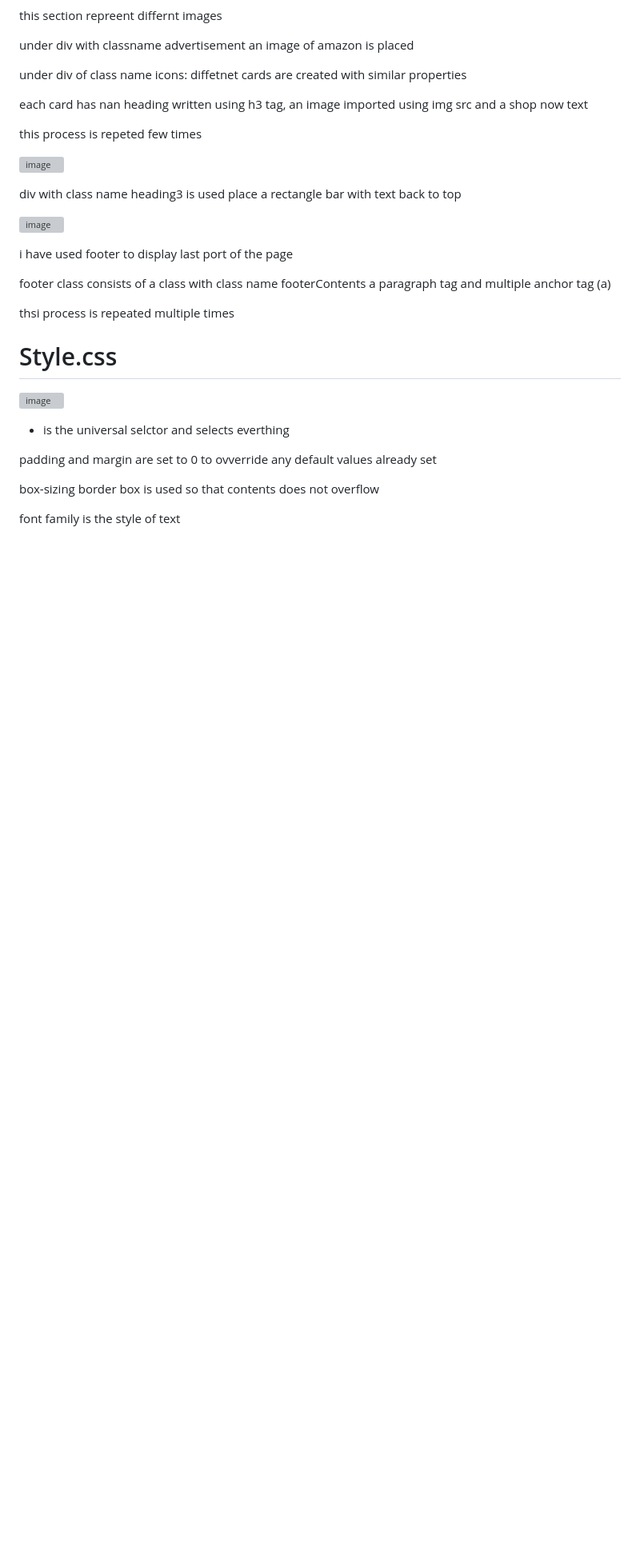
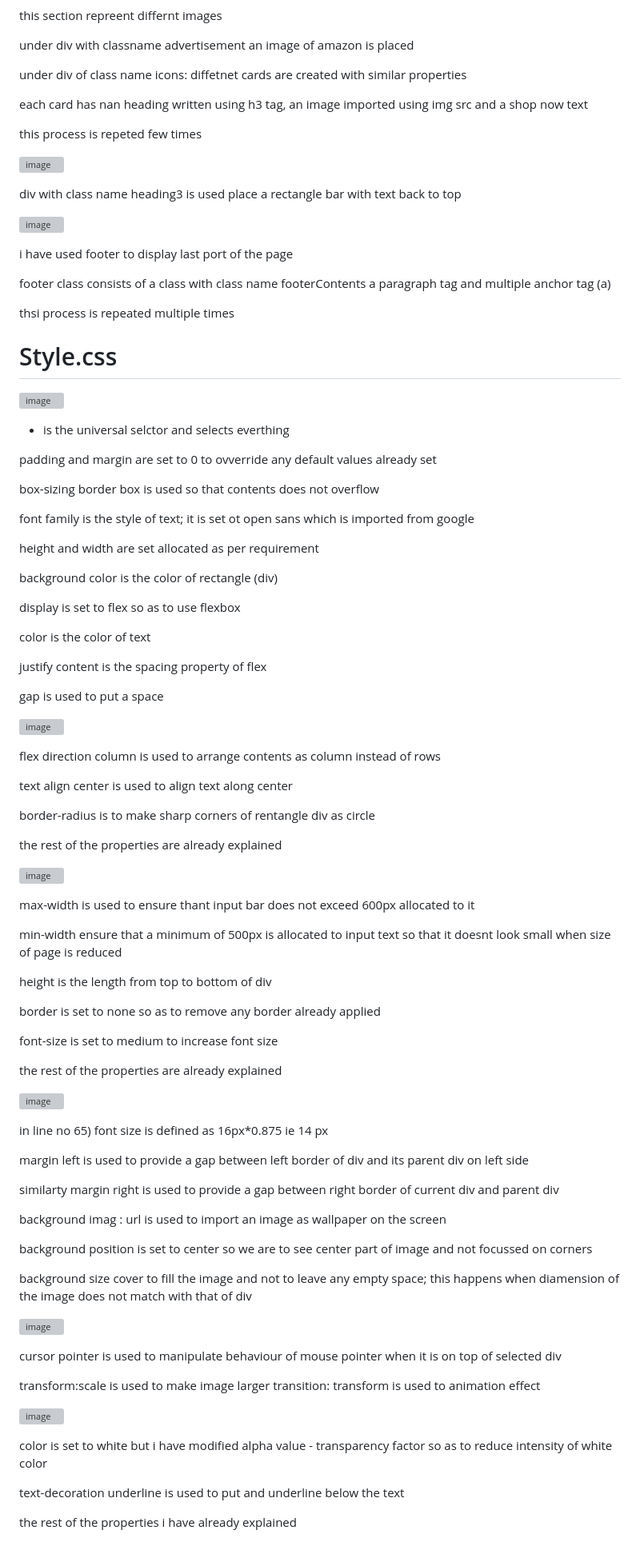
Before and after one commit to EaswaranPottiK/WeeklyTest-5CSSProperties, a Markdown page: README.md, the part around one of its changes. Shown at 80% size. GitHub-like rendering; blank space fills up the shorter version; grey boxes are pictures that could not be loaded.

```diff
--- a/README.md
+++ b/README.md
@@ -86,4 +88,69 @@ padding and margin are set to 0 to ovverride any default values already set
 
 box-sizing border box is used so that contents does not overflow
 
-font family is the style of text
+font family is the style of text; it is set ot open sans which is imported from google
+
+height and width are set allocated as per requirement
+
+background color is the color of rectangle (div)
+
+display is set to flex so as to use flexbox
+
+color is the color of text
+
+justify content is the spacing property of flex
+
+gap is used to put a space
+
+![image](https://github.com/EaswaranPottiK/WeeklyTest-5CSSProperties/assets/38095510/2db160a6-b83f-4376-86e2-456ae556f60d)
+
+flex direction column is used to arrange contents as column instead of rows
+
+text align center is used to align text along center
+
+border-radius is to make sharp corners of rentangle div as circle
+
+the rest of the properties are already explained
+
+![image](https://github.com/EaswaranPottiK/WeeklyTest-5CSSProperties/assets/38095510/e7259f35-834f-4345-80b5-f8dae60fca81)
+
+max-width is used to ensure thant input bar does not exceed 600px allocated to it
+
+min-width ensure that a minimum of 500px is allocated to input text so that it doesnt look small when size of page is reduced
+
+height is the length from top to bottom of div
+
+border is set to none so as to remove any border already applied
+
+font-size is set to medium to increase font size
+
+the rest of the properties are already explained
+
+![image](https://github.com/EaswaranPottiK/WeeklyTest-5CSSProperties/assets/38095510/c5cb8576-356d-4f78-bba8-5d030f682e47)
+
+in line no 65) font size is defined as 16px*0.875 ie 14 px
+
+margin left is used to provide a gap between left border of div and its parent div on left side
+
+similarty margin right is used to provide a gap between right border of current div and parent div
+
+background imag : url is used to import an image as wallpaper on the screen
+
+background position is set to center so we are to see center part of image and not focussed on corners
+
+background size cover to fill the image and not to leave any empty space; this happens when diamension of the image does not match with that of div
+
+![image](https://github.com/EaswaranPottiK/WeeklyTest-5CSSProperties/assets/38095510/094deed2-9e7c-4f7b-9d10-374ad3e52bae)
+
+cursor pointer is used to manipulate behaviour of mouse pointer when it is on top of selected div
+
+transform:scale is used to make image larger
+transition: transform is used to animation effect
+
+![image](https://github.com/EaswaranPottiK/WeeklyTest-5CSSProperties/assets/38095510/940705f8-dfc4-49cc-bd20-4dfd0d9d7c82)
+
+color is set to white but i have modified alpha value - transparency factor so as to reduce intensity of white color
+
+text-decoration underline is used to put and underline below the text
+
+the rest of the properties i have already explained
```
Also changed, not shown: other parts of README.md (+2 -0 lines).
